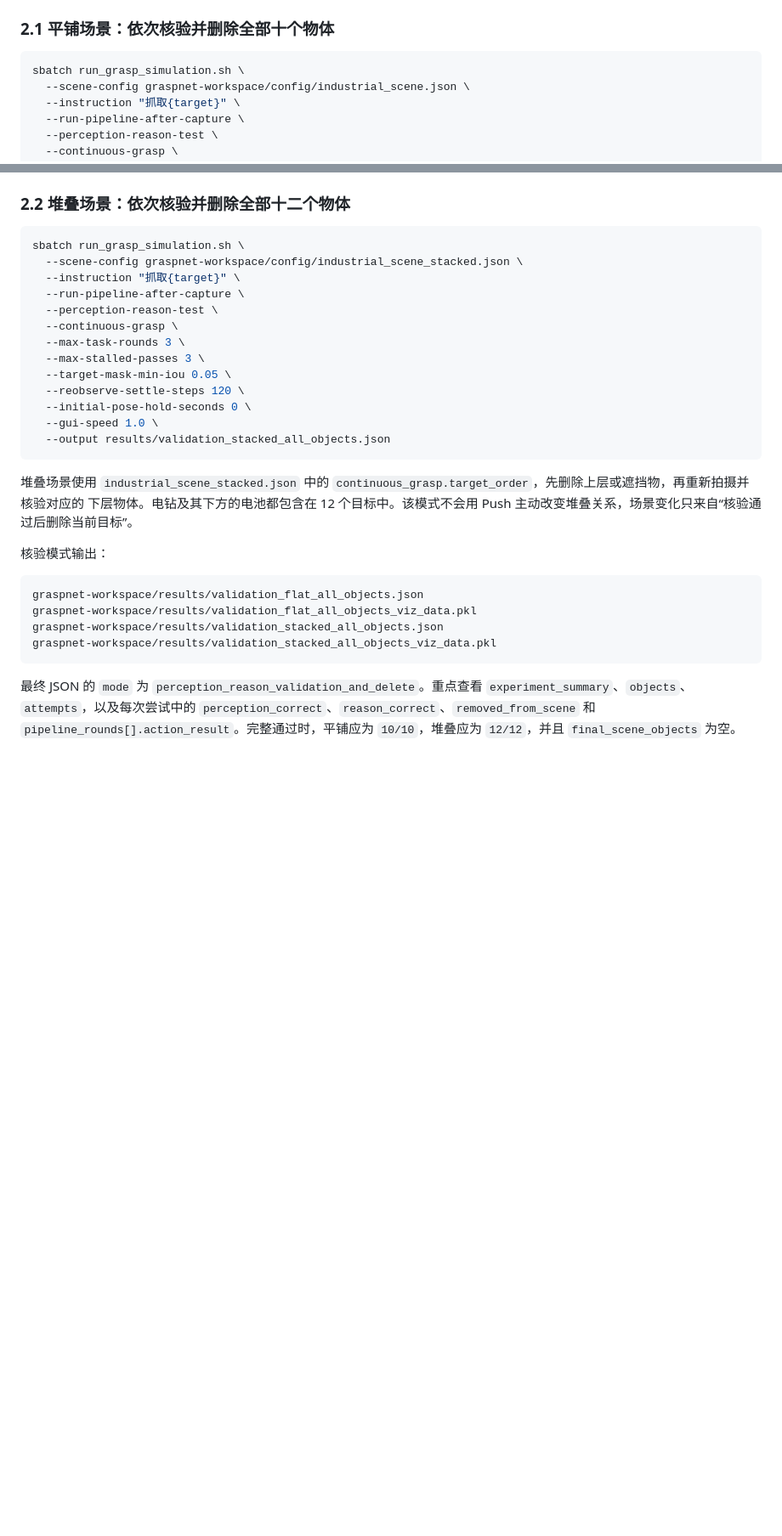
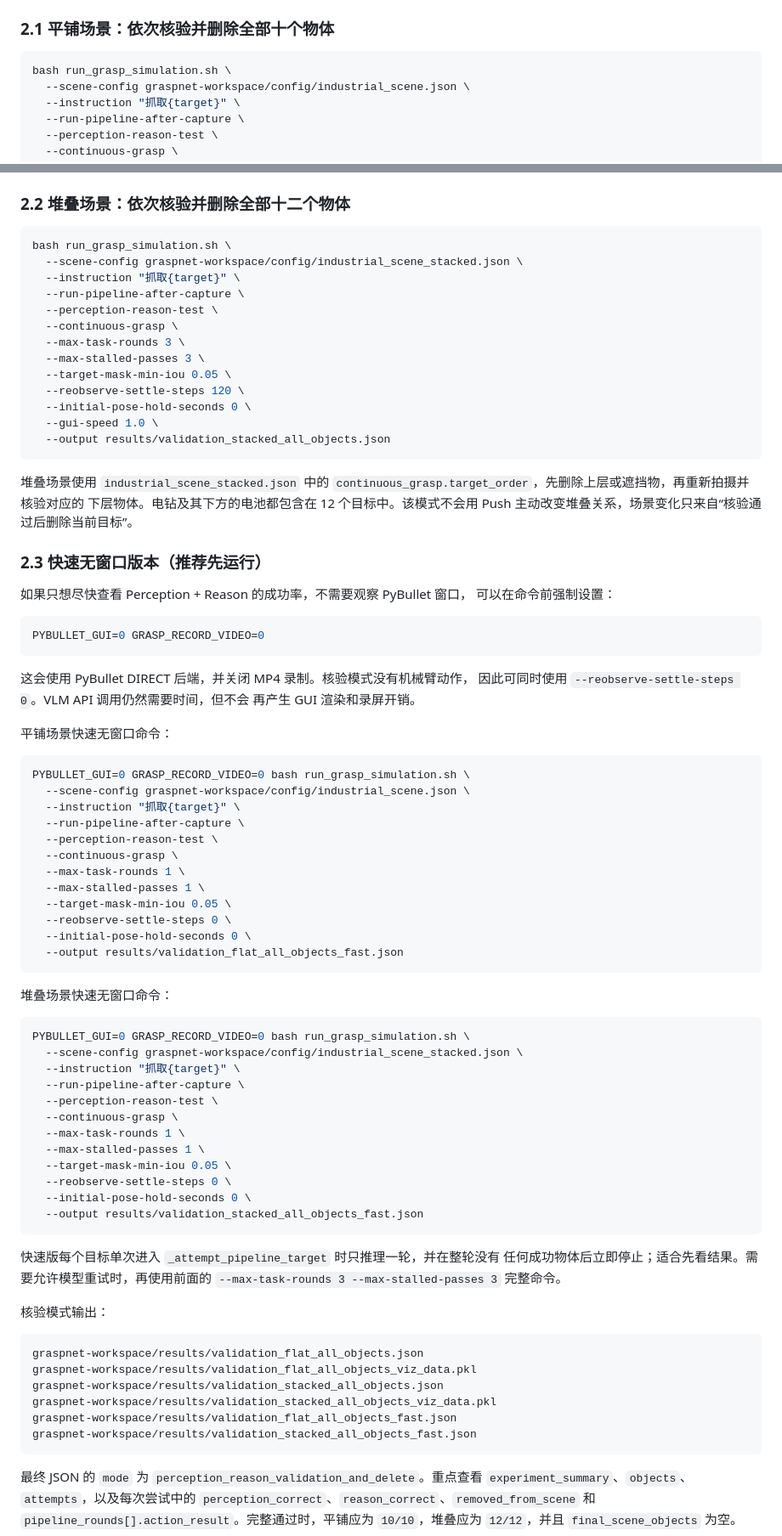
Before and after one commit to qgh66/SmartGrasp, a Markdown page: GUI_GRASP_SIMULATION_COMMANDS.md, 2 parts joined by grey strips. Shown at 85% size. Drawn GitHub-style; blank space fills up the shorter version.

Commit message:
feat: no occupy test

````diff
--- a/GUI_GRASP_SIMULATION_COMMANDS.md
+++ b/GUI_GRASP_SIMULATION_COMMANDS.md
@@ -82,7 +92,7 @@ Reason，但不会加载 GraspNet，也不会执行抓取、投放或 Push。机
 ### 2.1 平铺场景：依次核验并删除全部十个物体
 
 ```bash
-sbatch run_grasp_simulation.sh \
+bash run_grasp_simulation.sh \
   --scene-config graspnet-workspace/config/industrial_scene.json \
   --instruction "抓取{target}" \
   --run-pipeline-after-capture \
@@ -102,7 +112,7 @@ sbatch run_grasp_simulation.sh \
 ### 2.2 堆叠场景：依次核验并删除全部十二个物体
 
 ```bash
-sbatch run_grasp_simulation.sh \
+bash run_grasp_simulation.sh \
   --scene-config graspnet-workspace/config/industrial_scene_stacked.json \
   --instruction "抓取{target}" \
   --run-pipeline-after-capture \
@@ -122,6 +132,57 @@ sbatch run_grasp_simulation.sh \
 下层物体。电钻及其下方的电池都包含在 12 个目标中。该模式不会用 Push
 主动改变堆叠关系，场景变化只来自“核验通过后删除当前目标”。
 
+### 2.3 快速无窗口版本（推荐先运行）
+
+如果只想尽快查看 Perception + Reason 的成功率，不需要观察 PyBullet 窗口，
+可以在命令前强制设置：
+
+```bash
+PYBULLET_GUI=0 GRASP_RECORD_VIDEO=0
+```
+
+这会使用 PyBullet DIRECT 后端，并关闭 MP4 录制。核验模式没有机械臂动作，
+因此可同时使用 `--reobserve-settle-steps 0`。VLM API 调用仍然需要时间，但不会
+再产生 GUI 渲染和录屏开销。
+
+平铺场景快速无窗口命令：
+
+```bash
+PYBULLET_GUI=0 GRASP_RECORD_VIDEO=0 bash run_grasp_simulation.sh \
+  --scene-config graspnet-workspace/config/industrial_scene.json \
+  --instruction "抓取{target}" \
+  --run-pipeline-after-capture \
+  --perception-reason-test \
+  --continuous-grasp \
+  --max-task-rounds 1 \
+  --max-stalled-passes 1 \
+  --target-mask-min-iou 0.05 \
+  --reobserve-settle-steps 0 \
+  --initial-pose-hold-seconds 0 \
+  --output results/validation_flat_all_objects_fast.json
+```
+
+堆叠场景快速无窗口命令：
+
+```bash
+PYBULLET_GUI=0 GRASP_RECORD_VIDEO=0 bash run_grasp_simulation.sh \
+  --scene-config graspnet-workspace/config/industrial_scene_stacked.json \
+  --instruction "抓取{target}" \
+  --run-pipeline-after-capture \
+  --perception-reason-test \
+  --continuous-grasp \
+  --max-task-rounds 1 \
+  --max-stalled-passes 1 \
+  --target-mask-min-iou 0.05 \
+  --reobserve-settle-steps 0 \
+  --initial-pose-hold-seconds 0 \
+  --output results/validation_stacked_all_objects_fast.json
+```
+
+快速版每个目标单次进入 `_attempt_pipeline_target` 时只推理一轮，并在整轮没有
+任何成功物体后立即停止；适合先看结果。需要允许模型重试时，再使用前面的
+`--max-task-rounds 3 --max-stalled-passes 3` 完整命令。
+
 核验模式输出：
 
 ```text
@@ -129,6 +190,8 @@ graspnet-workspace/results/validation_flat_all_objects.json
 graspnet-workspace/results/validation_flat_all_objects_viz_data.pkl
 graspnet-workspace/results/validation_stacked_all_objects.json
 graspnet-workspace/results/validation_stacked_all_objects_viz_data.pkl
+graspnet-workspace/results/validation_flat_all_objects_fast.json
+graspnet-workspace/results/validation_stacked_all_objects_fast.json
 ```
 
 最终 JSON 的 `mode` 为 `perception_reason_validation_and_delete`。重点查看
````
Also changed, not shown: other parts of GUI_GRASP_SIMULATION_COMMANDS.md (+13 -3 lines).
